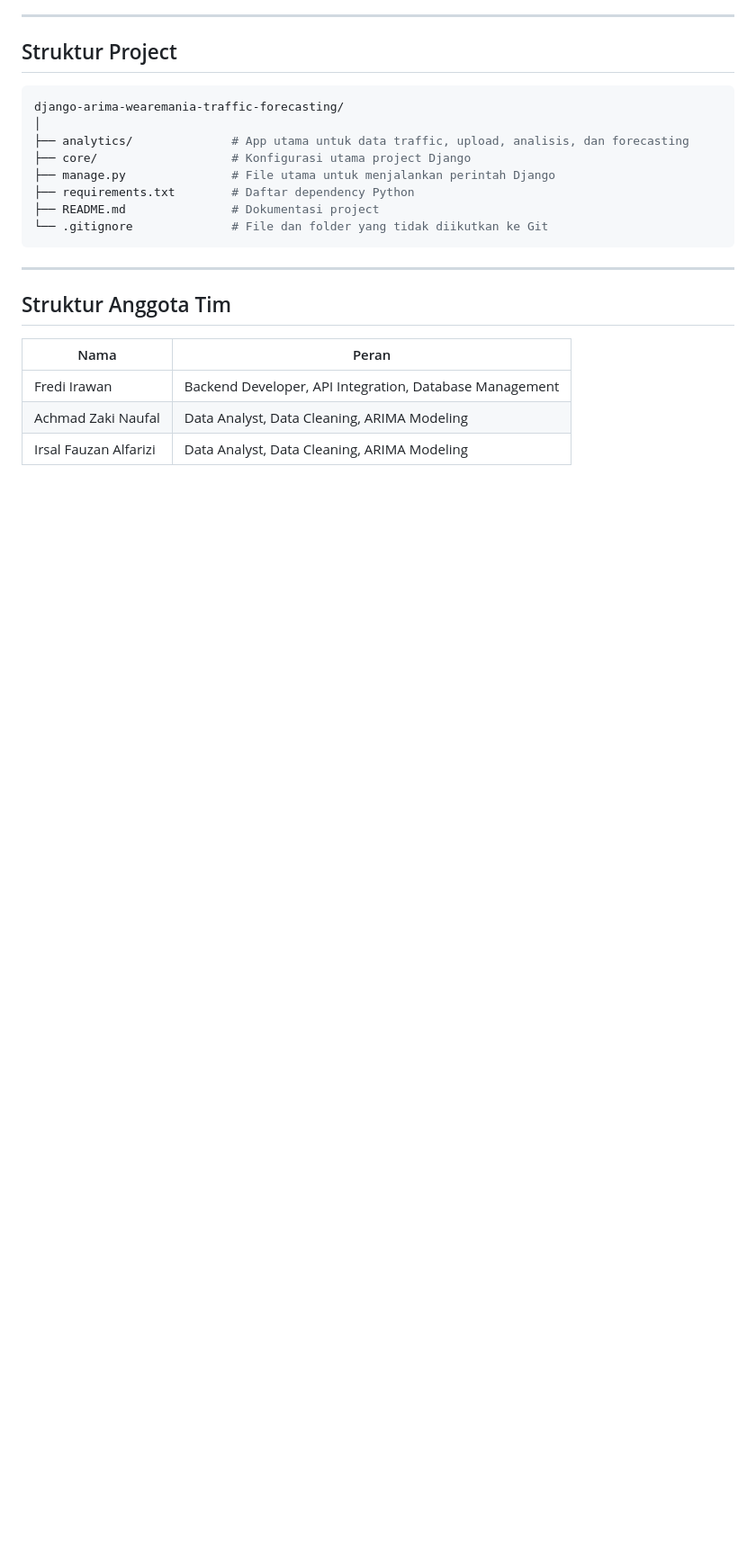
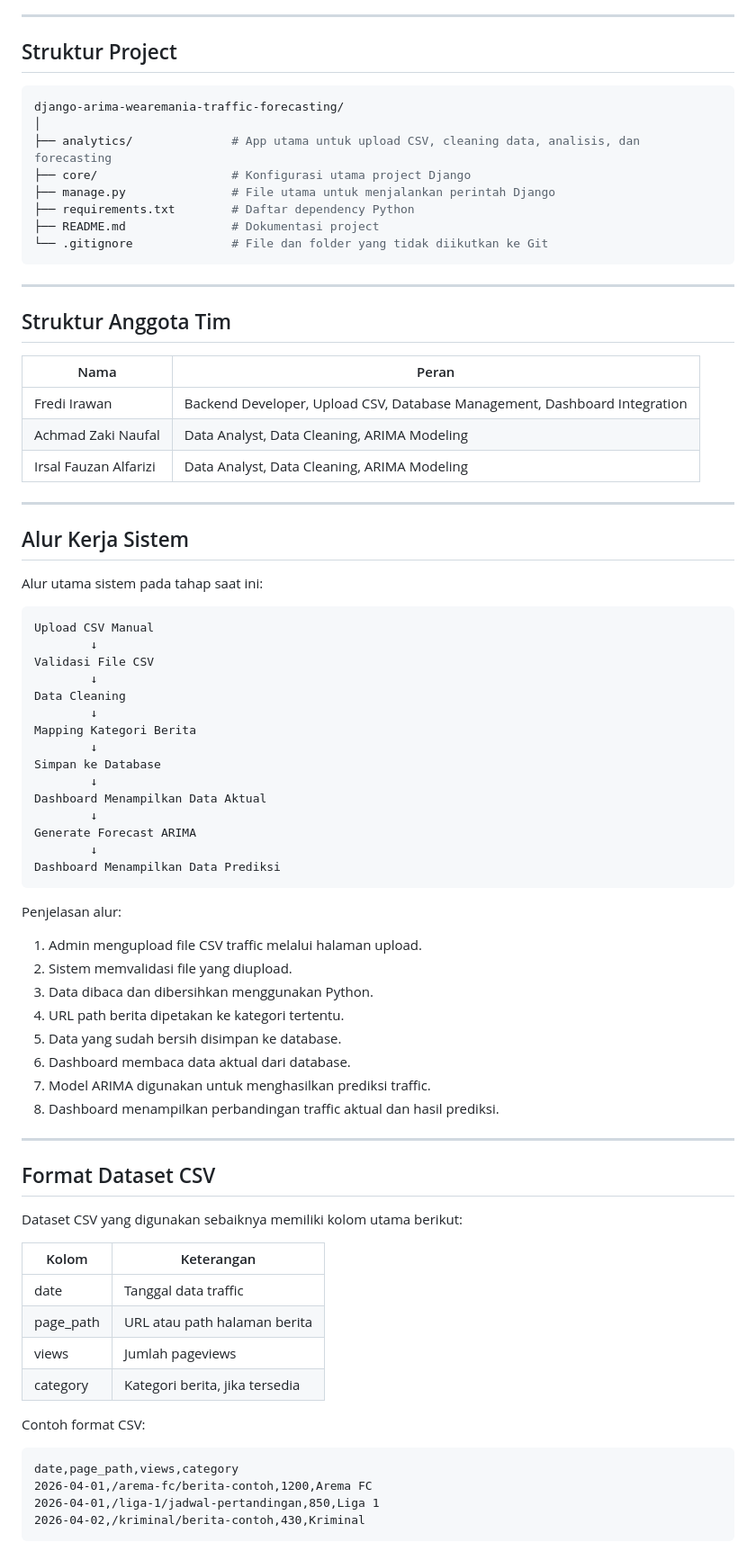
Before and after one commit to Freddy47588/django-arima-wearemania-traffic-forecasting, a Markdown page: README.md, the part around one of its changes. Shown at 90% size. GitHub-like rendering; blank space fills up the shorter version.

````diff
--- a/README.md
+++ b/README.md
@@ -50,7 +73,7 @@ Dengan adanya dashboard forecasting ini, analisis traffic tidak hanya dilakukan
 ```bash
 django-arima-wearemania-traffic-forecasting/
 │
-├── analytics/              # App utama untuk data traffic, upload, analisis, dan forecasting
+├── analytics/              # App utama untuk upload CSV, cleaning data, analisis, dan forecasting
 ├── core/                   # Konfigurasi utama project Django
 ├── manage.py               # File utama untuk menjalankan perintah Django
 ├── requirements.txt        # Daftar dependency Python
@@ -64,6 +87,64 @@ django-arima-wearemania-traffic-forecasting/
 
 | Nama | Peran |
 |---|---|
-| Fredi Irawan | Backend Developer, API Integration, Database Management |
+| Fredi Irawan | Backend Developer, Upload CSV, Database Management, Dashboard Integration |
 | Achmad Zaki Naufal | Data Analyst, Data Cleaning, ARIMA Modeling |
 | Irsal Fauzan Alfarizi | Data Analyst, Data Cleaning, ARIMA Modeling |
+
+---
+
+## Alur Kerja Sistem
+
+Alur utama sistem pada tahap saat ini:
+
+```txt
+Upload CSV Manual
+        ↓
+Validasi File CSV
+        ↓
+Data Cleaning
+        ↓
+Mapping Kategori Berita
+        ↓
+Simpan ke Database
+        ↓
+Dashboard Menampilkan Data Aktual
+        ↓
+Generate Forecast ARIMA
+        ↓
+Dashboard Menampilkan Data Prediksi
+```
+
+Penjelasan alur:
+
+1. Admin mengupload file CSV traffic melalui halaman upload.
+2. Sistem memvalidasi file yang diupload.
+3. Data dibaca dan dibersihkan menggunakan Python.
+4. URL path berita dipetakan ke kategori tertentu.
+5. Data yang sudah bersih disimpan ke database.
+6. Dashboard membaca data aktual dari database.
+7. Model ARIMA digunakan untuk menghasilkan prediksi traffic.
+8. Dashboard menampilkan perbandingan traffic aktual dan hasil prediksi.
+
+---
+
+## Format Dataset CSV
+
+Dataset CSV yang digunakan sebaiknya memiliki kolom utama berikut:
+
+| Kolom | Keterangan |
+|---|---|
+| date | Tanggal data traffic |
+| page_path | URL atau path halaman berita |
+| views | Jumlah pageviews |
+| category | Kategori berita, jika tersedia |
+
+Contoh format CSV:
+
+```csv
+date,page_path,views,category
+2026-04-01,/arema-fc/berita-contoh,1200,Arema FC
+2026-04-01,/liga-1/jadwal-pertandingan,850,Liga 1
+2026-04-02,/kriminal/berita-contoh,430,Kriminal
+```
+
````
Also changed, not shown: other parts of README.md (+138 -42 lines).
